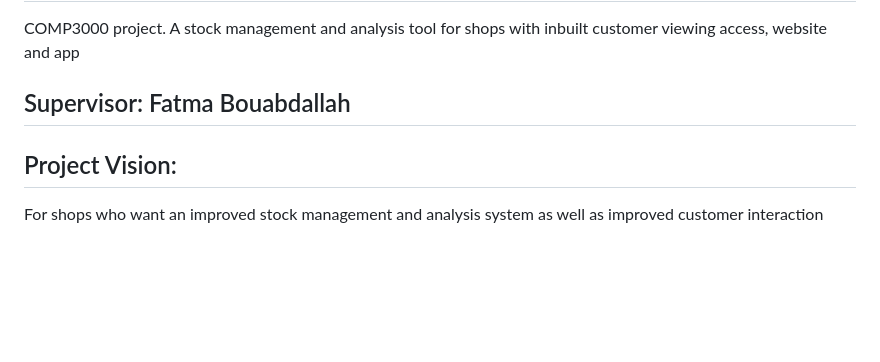
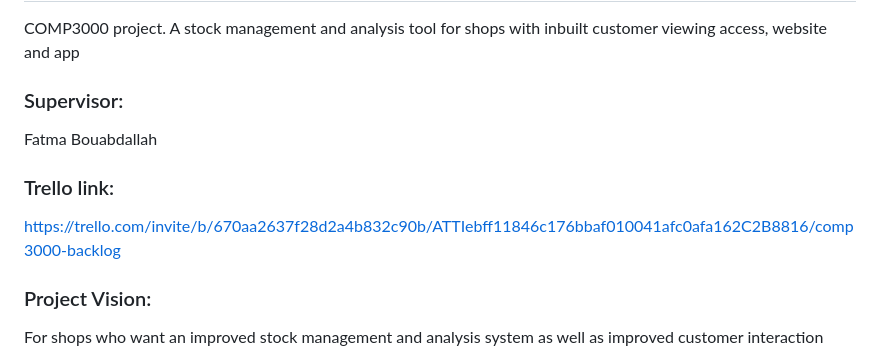
Before and after one commit to JackWillett03/JackWillett-COMP3000-shop-systems, a Markdown page: README.md, the part around one of its changes. Drawn GitHub-style; blank space fills up the shorter version.

Commit message:
Added trello backlog link

```diff
--- a/README.md
+++ b/README.md
@@ -1,9 +1,13 @@
 # JackWillett-COMP3000-Shop-systems
 COMP3000 project. A stock management and analysis tool for shops with inbuilt customer viewing access, website and app
 
-## Supervisor: Fatma Bouabdallah
+### Supervisor:
+Fatma Bouabdallah
 
-## Project Vision:
+### Trello link:
+https://trello.com/invite/b/670aa2637f28d2a4b832c90b/ATTIebff11846c176bbaf010041afc0afa162C2B8816/comp3000-backlog
+
+### Project Vision:
 
 For shops who want an improved stock management and analysis system as well as improved customer interaction
 
```
Also changed, not shown: other parts of README.md (+3 -3 lines).
